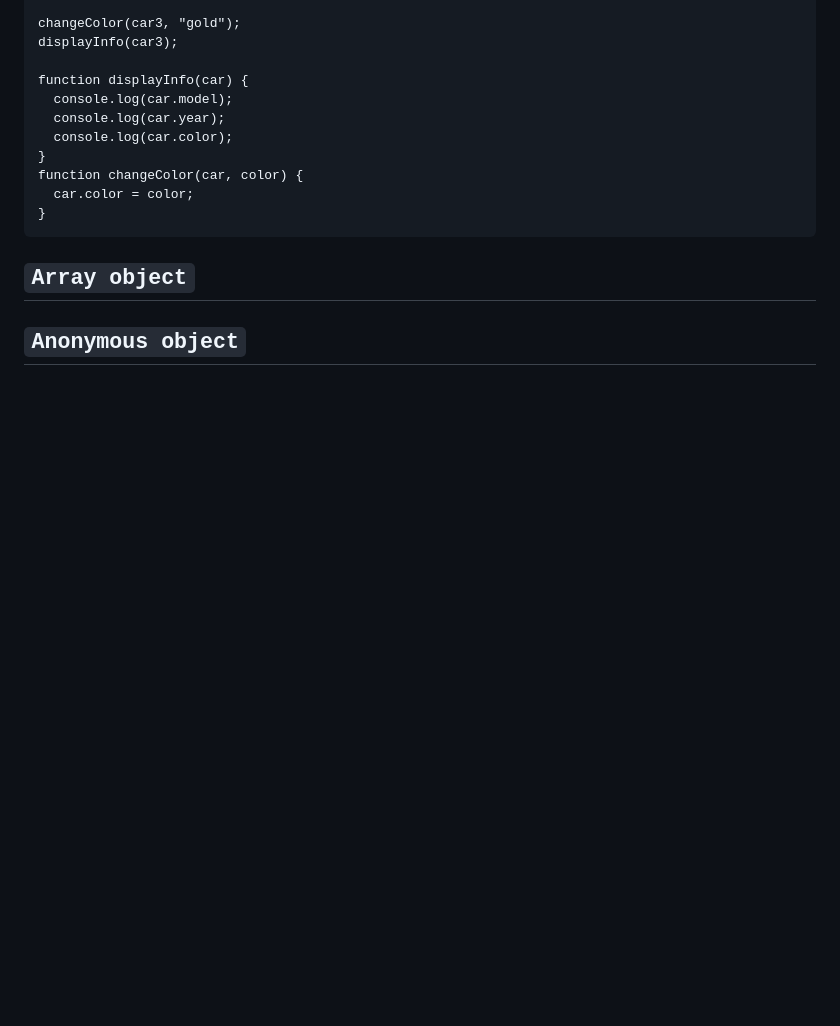
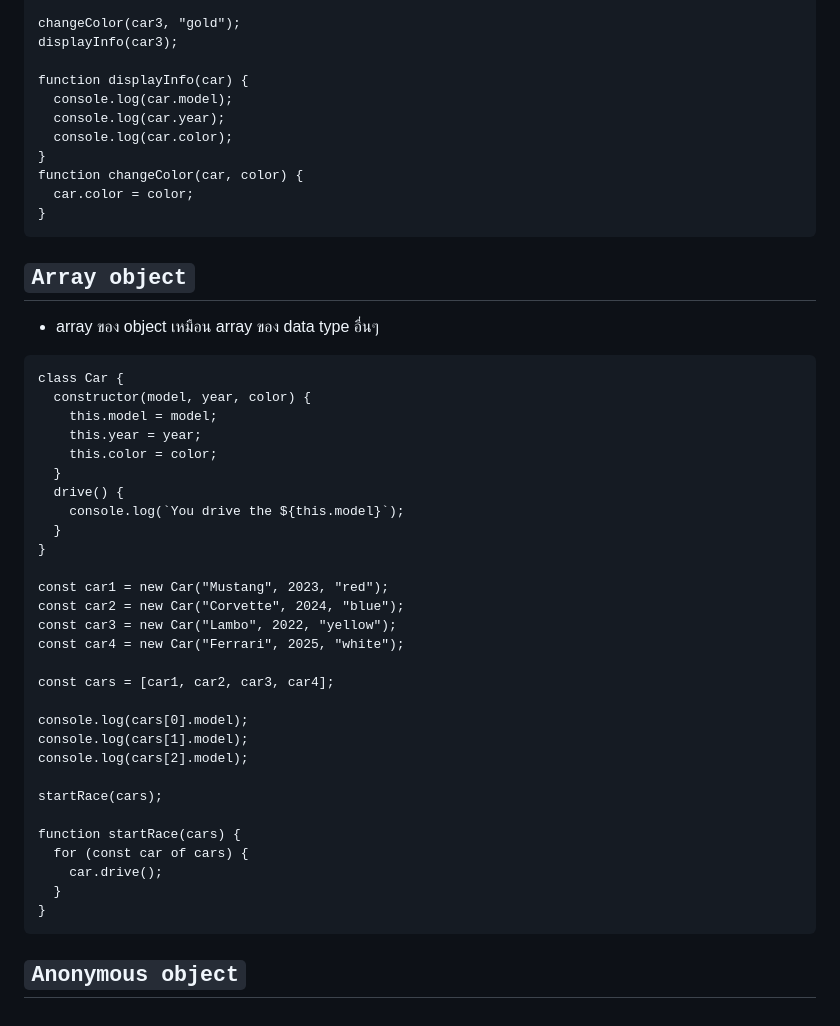
Before and after one commit to guntza10/Javascript-Zero-to-Hero, a Markdown page: README.md, the part around the change. GitHub-like rendering; blank space fills up the shorter version.

Commit message:
array object

````diff
--- a/README.md
+++ b/README.md
@@ -1292,4 +1292,38 @@ function changeColor(car, color) {
 
 ## `Array object`
 
+- array ของ object เหมือน array ของ data type อื่นๆ
+
+```
+class Car {
+  constructor(model, year, color) {
+    this.model = model;
+    this.year = year;
+    this.color = color;
+  }
+  drive() {
+    console.log(`You drive the ${this.model}`);
+  }
+}
+
+const car1 = new Car("Mustang", 2023, "red");
+const car2 = new Car("Corvette", 2024, "blue");
+const car3 = new Car("Lambo", 2022, "yellow");
+const car4 = new Car("Ferrari", 2025, "white");
+
+const cars = [car1, car2, car3, car4];
+
+console.log(cars[0].model);
+console.log(cars[1].model);
+console.log(cars[2].model);
+
+startRace(cars);
+
+function startRace(cars) {
+  for (const car of cars) {
+    car.drive();
+  }
+}
+```
+
 ## `Anonymous object`
````
